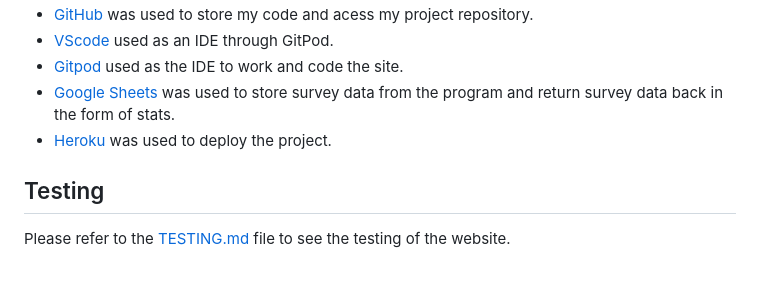
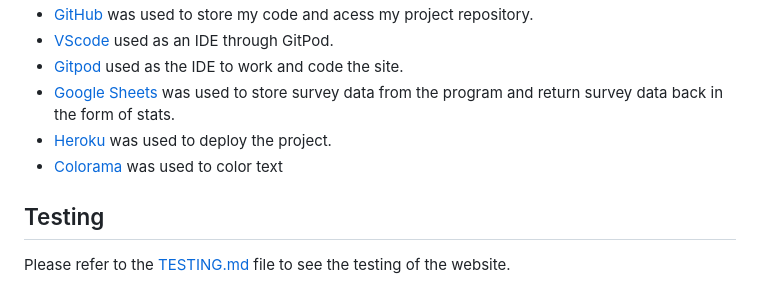
Before and after one commit to mahidaCodeTrained/project3data, a Markdown page: README.md, the part around the change. GitHub-like rendering.

Commit message:
add colorama to tools&tech

```diff
--- a/README.md
+++ b/README.md
@@ -110,6 +110,7 @@ This page contains a single webpage called :
 - [Gitpod](https://www.gitpod.io/) used as the IDE to work and code the site.
 - [Google Sheets](https://fonts.google.com/) was used to store survey data from the program and return survey data back in the form of stats.
 - [Heroku](https://en.wikipedia.org/wiki/Heroku) was used to deploy the project.
+- [Colorama](https://pypi.org/project/colorama/) was used to color text
 
 
 ## Testing
```
